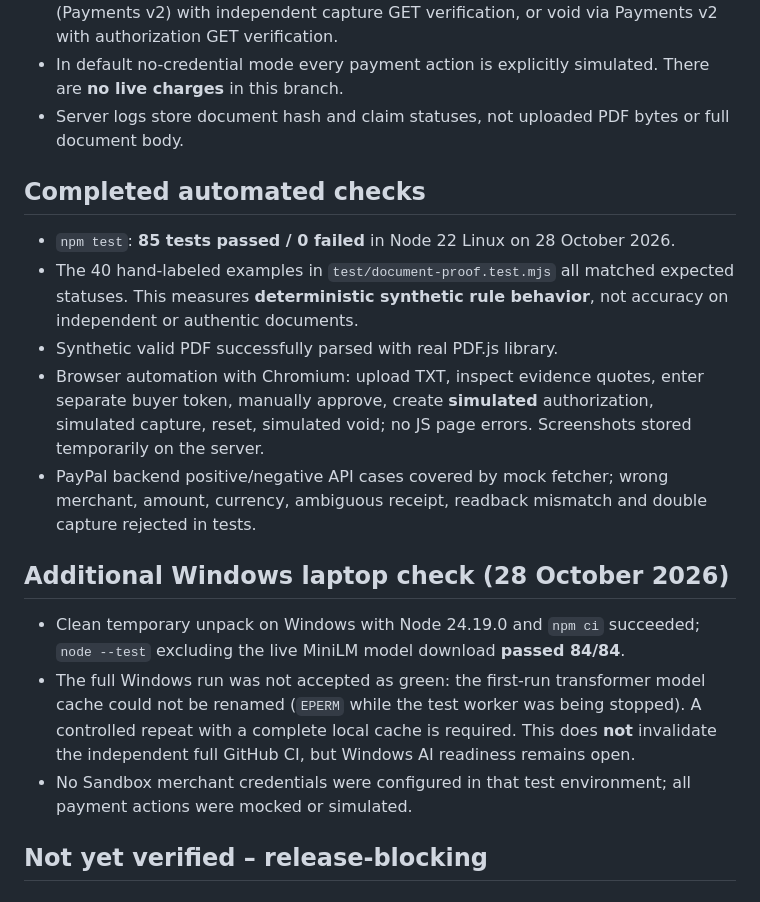
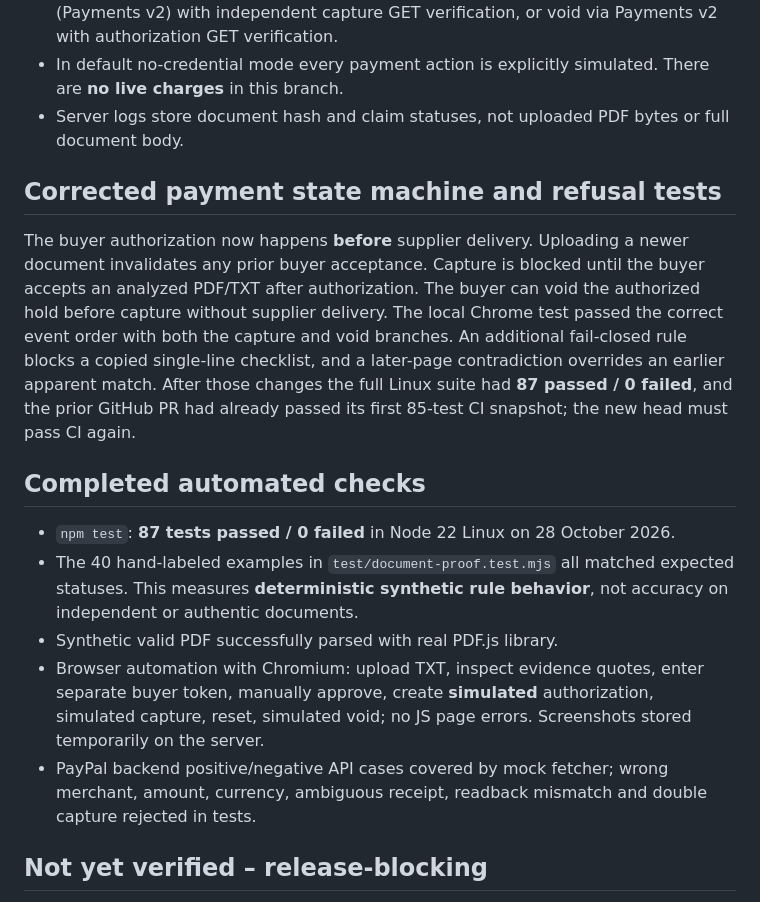
Before and after one commit to simo007bob-byte/proofpay-ai, a Markdown page: docs/V3V4_VALIDATION_20261028.md, the part around the change. GitHub-like rendering.

Commit message:
Document tested authorize-first workflow and outstanding real Sandbox steps: docs/V3V4_VALIDATION_20261028.md

```diff
--- a/docs/V3V4_VALIDATION_20261028.md
+++ b/docs/V3V4_VALIDATION_20261028.md
@@ -10,17 +10,15 @@ This branch is **development only**. Public Devpost and YouTube remain unchanged
 - In default no-credential mode every payment action is explicitly simulated. There are **no live charges** in this branch.
 - Server logs store document hash and claim statuses, not uploaded PDF bytes or full document body.
 
+## Corrected payment state machine and refusal tests
+The buyer authorization now happens **before** supplier delivery. Uploading a newer document invalidates any prior buyer acceptance. Capture is blocked until the buyer accepts an analyzed PDF/TXT after authorization. The buyer can void the authorized hold before capture without supplier delivery. The local Chrome test passed the correct event order with both the capture and void branches. An additional fail-closed rule blocks a copied single-line checklist, and a later-page contradiction overrides an earlier apparent match. After those changes the full Linux suite had **87 passed / 0 failed**, and the prior GitHub PR had already passed its first 85-test CI snapshot; the new head must pass CI again.
+
 ## Completed automated checks
-- `npm test`: **85 tests passed / 0 failed** in Node 22 Linux on 28 October 2026.
+- `npm test`: **87 tests passed / 0 failed** in Node 22 Linux on 28 October 2026.
 - The 40 hand-labeled examples in `test/document-proof.test.mjs` all matched expected statuses. This measures **deterministic synthetic rule behavior**, not accuracy on independent or authentic documents.
 - Synthetic valid PDF successfully parsed with real PDF.js library.
 - Browser automation with Chromium: upload TXT, inspect evidence quotes, enter separate buyer token, manually approve, create **simulated** authorization, simulated capture, reset, simulated void; no JS page errors. Screenshots stored temporarily on the server.
 - PayPal backend positive/negative API cases covered by mock fetcher; wrong merchant, amount, currency, ambiguous receipt, readback mismatch and double capture rejected in tests.
-
-## Additional Windows laptop check (28 October 2026)
-- Clean temporary unpack on Windows with Node 24.19.0 and `npm ci` succeeded; `node --test` excluding the live MiniLM model download **passed 84/84**.
-- The full Windows run was not accepted as green: the first-run transformer model cache could not be renamed (`EPERM` while the test worker was being stopped). A controlled repeat with a complete local cache is required. This does **not** invalidate the independent full GitHub CI, but Windows AI readiness remains open.
-- No Sandbox merchant credentials were configured in that test environment; all payment actions were mocked or simulated.
 
 ## Not yet verified – release-blocking
 - No **new** actual PayPal Sandbox AUTHORIZE / CAPTURE / VOID run on this branch. Prior ProofPay Sandbox CAPTURE from 27 October concerns the **old immediate CAPTURE implementation**, not these new methods.
```
